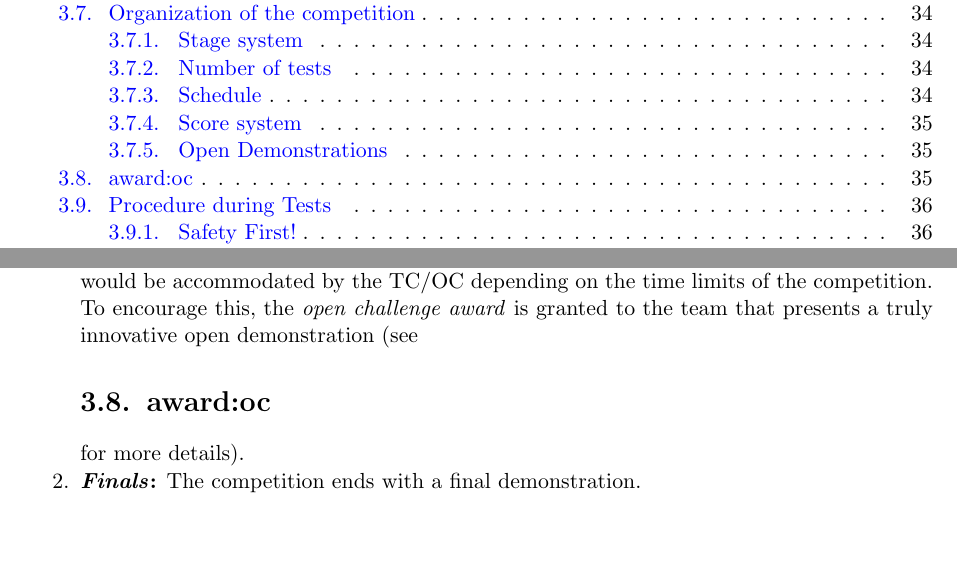
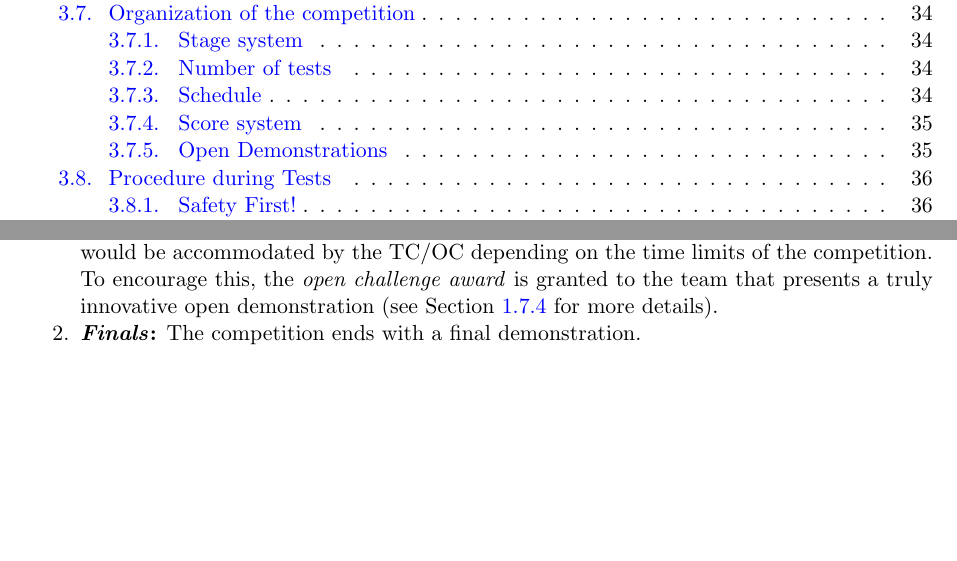
Before and after one commit to RoboCupAtHome/RuleBook, a LaTeX thesis (Rulebook.tex, which reads general_rules/Organization.tex): two parts of pages 6 and 35 of 68, joined at a grey line, cut so that both start at the same text, the shorter picture padded with empty space. Compiled offline with pdfLaTeX.

Commit message:
Fixed type in organization.tex

```diff
--- a/general_rules/Organization.tex
+++ b/general_rules/Organization.tex
@@ -121,7 +121,7 @@ This rule only applies when not having organized \iterm{preparation slots}.
 	%	\item The \iterm{Open Challenge} is described in~\refsec{sec:test_open_challenge}.
 	%\end{enumerate}
 
-	\item This year the open demonstrations during the competition has been considerably reduced compared to previous years. However, teams are welcome to demonstrate their research to the rest of the teams if they think is relevant to the RoboCup @Home league. This would be accommodated by the TC/OC depending on the time limits of the competition. To encourage this, the \iterm{open challenge award} is granted to the team that presents a truly innovative open demonstration (see \section{award:oc} for more details).
+	\item This year the open demonstrations during the competition has been considerably reduced compared to previous years. However, teams are welcome to demonstrate their research to the rest of the teams if they think is relevant to the RoboCup @Home league. This would be accommodated by the TC/OC depending on the time limits of the competition. To encourage this, the \iterm{open challenge award} is granted to the team that presents a truly innovative open demonstration (see Section \ref{award:oc} for more details).
 
 	% \item \textbf{Stage~II:} The \iterm{Demo Challenge} is the open demonstration in Stage~II.
 	% \begin{enumerate}
```
